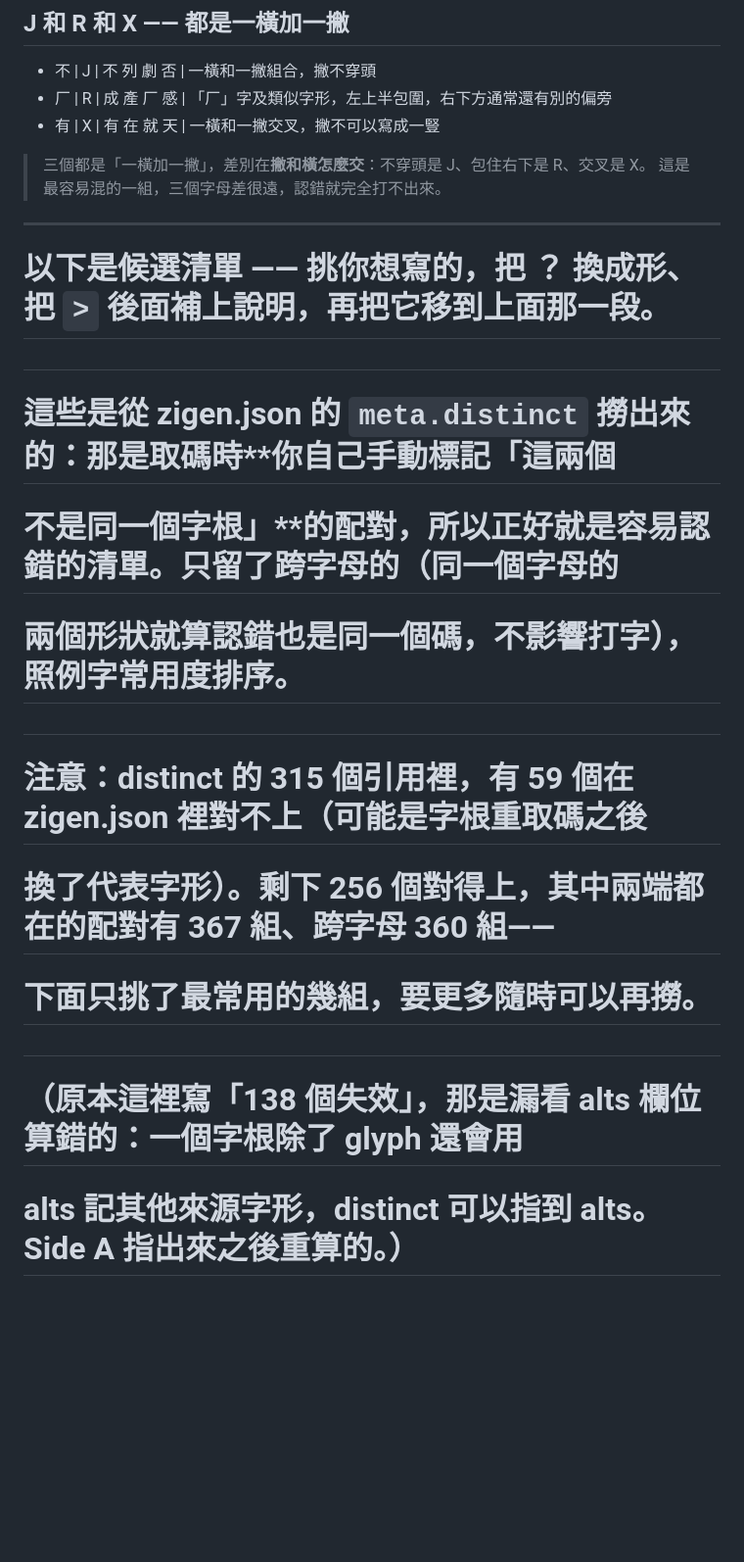
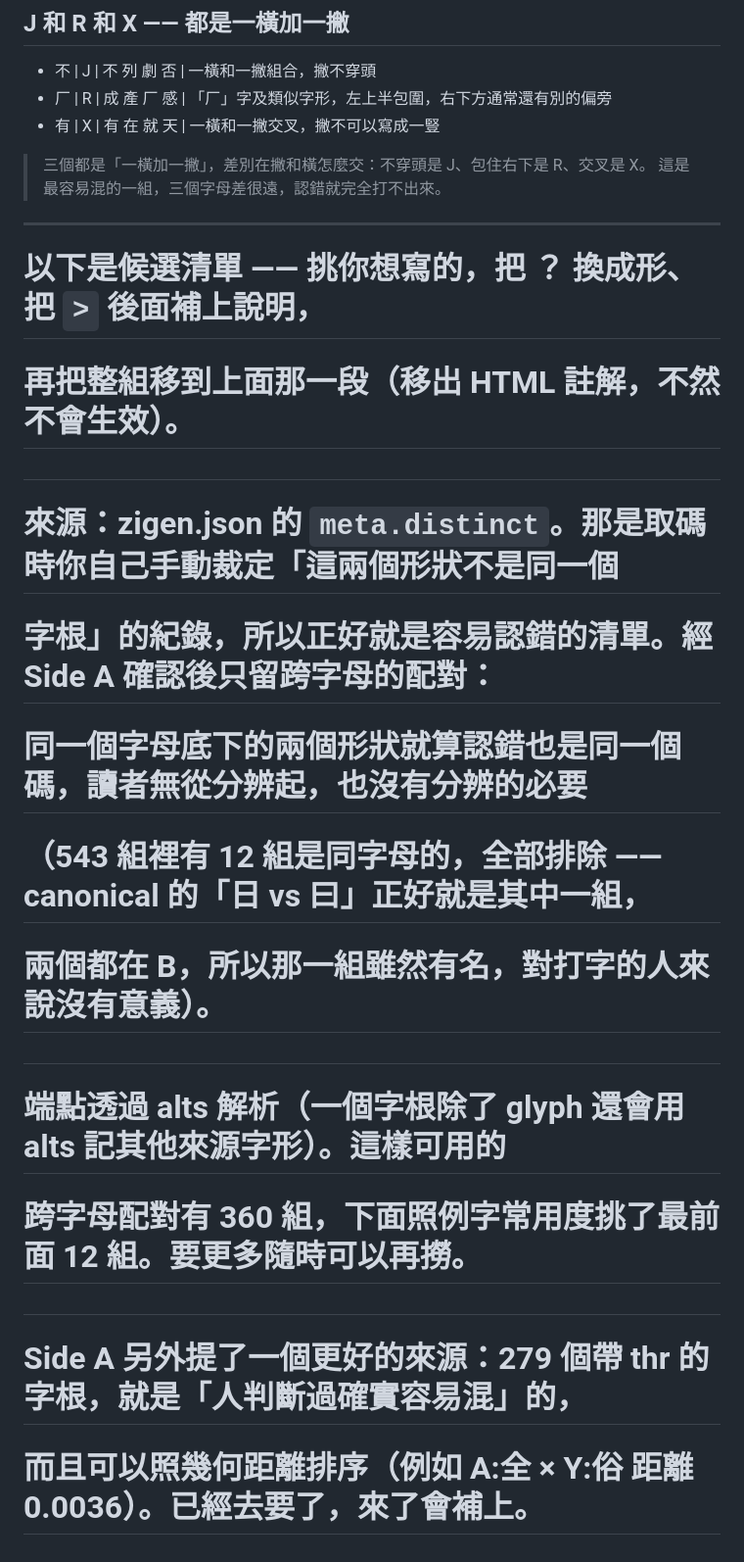
Before and after one commit to wilsongrchan/AiPhaBi, a Markdown page: site/content/similar.md, the part around one of its changes. Shown at 98% size. Rendered like a GitHub page; blank space fills up the shorter version.

Commit message:
辨析候選改用跨字母配對，並移除失效率數字
Side A 覆核之後的三點修正：

1. 移除失效率數字。我先前算的「distinct 有 138（後來修正為 59）個引用失聯」是
   meta.distinct 這本裁定簿的表示法漂移，不是輸入法的性質。放在對外的頁面上會被
   讀成「這套設計有四成爛掉」，那既不是那個數字的意思，也不是事實。整份檔案裡
   任何形式的百分比都拿掉了。

2. 候選只留跨字母配對。同一個字母底下的兩個形狀，就算認錯也是同一個碼，讀者
   無從分辨起。543 組裡有 12 組同字母，全部排除——canonical 的「日 vs 曰」正好
   就是其中一組（兩個都在 B），我原本還把它當成最值得寫的例子，那是挑錯了。

3. 端點透過 alts 解析（一個字根除了 glyph 還會用 alts 記其他來源字形）。跨字母
   可用配對從 163 組增加到 360 組，照例字常用度取前 12 組當候選。
   註：Side A 的 retune.py 刻意不看 alts，所以它那邊的 163/368 才是重建門檻時
   有效的數字；這裡的 360 只用於顯示。兩個問題不一樣，不要混用。

順帶修好自己造成的損害：上一版改這個檔時用第一個 <!-- 切檔案，而格式說明裡就
有一個 <!--，結果把說明截斷、兩組寫好的示範也一起刪掉了。這次整份重寫，示範
（日/月、J-R-X）都回來了，並在格式說明裡補上「三個反引號的區塊也會被忽略」。

Co-Authored-By: Claude Opus 5 <noreply@anthropic.com>

```diff
--- a/site/content/similar.md
+++ b/site/content/similar.md
@@ -46,25 +47,42 @@ python3 -m http.server 8099 --directory site
 - 不 | J | 不 列 劇 否 | 一橫和一撇組合，撇不穿頭
 - 厂 | R | 成 產 厂 感 | 「厂」字及類似字形，左上半包圍，右下方通常還有別的偏旁
 - 有 | X | 有 在 就 天 | 一橫和一撇交叉，撇不可以寫成一豎
-> 三個都是「一橫加一撇」，差別在**撇和橫怎麼交**：不穿頭是 J、包住右下是 R、交叉是 X。
+> 三個都是「一橫加一撇」，差別在撇和橫怎麼交：不穿頭是 J、包住右下是 R、交叉是 X。
 > 這是最容易混的一組，三個字母差很遠，認錯就完全打不出來。
 
 ---
 
-# 以下是候選清單 —— 挑你想寫的，把 ？ 換成形、把 `>` 後面補上說明，再把它移到上面那一段。
+# 以下是候選清單 —— 挑你想寫的，把 ？ 換成形、把 `>` 後面補上說明，
+# 再把整組**移到上面那一段**（移出 HTML 註解，不然不會生效）。
 #
-# 這些是從 zigen.json 的 `meta.distinct` 撈出來的：那是取碼時**你自己手動標記「這兩個
-# 不是同一個字根」**的配對，所以正好就是容易認錯的清單。只留了跨字母的（同一個字母的
-# 兩個形狀就算認錯也是同一個碼，不影響打字），照例字常用度排序。
+# 來源：zigen.json 的 `meta.distinct`。那是取碼時你自己手動裁定「這兩個形狀不是同一個
+# 字根」的紀錄，所以正好就是容易認錯的清單。經 Side A 確認後只留**跨字母**的配對：
+# 同一個字母底下的兩個形狀就算認錯也是同一個碼，讀者無從分辨起，也沒有分辨的必要
+# （543 組裡有 12 組是同字母的，全部排除 —— canonical 的「日 vs 曰」正好就是其中一組，
+#  兩個都在 B，所以那一組雖然有名，對打字的人來說沒有意義）。
 #
-# 注意：distinct 的 315 個引用裡，有 59 個在 zigen.json 裡對不上（可能是字根重取碼之後
-# 換了代表字形）。剩下 256 個對得上，其中兩端都在的配對有 367 組、跨字母 360 組——
-# 下面只挑了最常用的幾組，要更多隨時可以再撈。
+# 端點透過 alts 解析（一個字根除了 glyph 還會用 alts 記其他來源字形）。這樣可用的
+# 跨字母配對有 360 組，下面照例字常用度挑了最前面 12 組。要更多隨時可以再撈。
 #
-# （原本這裡寫「138 個失效」，那是漏看 alts 欄位算錯的：一個字根除了 glyph 還會用
-#  alts 記其他來源字形，distinct 可以指到 alts。Side A 指出來之後重算的。）
+# Side A 另外提了一個更好的來源：279 個帶 thr 的字根，就是「人判斷過確實容易混」的，
+# 而且可以照幾何距離排序（例如 A:全 × Y:俗 距離 0.0036）。已經去要了，來了會補上。
 
 <!--
+## N 和 Y
+- ？ | N | 號 | “几”字及類似字形，有些時候會寫成不相連的一撇和豎彎鉤
+- ？ | Y | 是 以 內 資 | “人”字及類似字形
+>
+
+## X 和 Y
+- ？ | X | 沒 發 最 度 | “又”字及類似字形
+- ？ | Y | 是 以 內 資 | “人”字及類似字形
+>
+
+## Y 和 Z
+- ？ | Y | 是 以 內 資 | “人”字及類似字形
+- ？ | Z | 建 健 鍵 庭 | “辶”及類似字形
+>
+
 ## J 和 T
 - ？ | J | 不 列 劇 否 | 一橫和一撇組合，撇不穿頭
 - ？ | T | 所 新 斯 質 | “十”字及類似字形，橫豎垂直，通常一豎不會寫成一撇
@@ -75,23 +93,28 @@ python3 -m http.server 8099 --directory site
 - ？ | Q | 不 外 否 掛 | 類似“卜”的字形，但不含”卜“字本身
 >
 
-## E 和 F
-- ？ | E | 王 現 全 主 | “王”字及類似字形
-- ？ | F | 進 生 走 動 | 類似“土”的字形，但不含“土”字本身，豎上穿頭，下不穿頭
+## Q 和 S
+- ？ | Q | 不 外 否 掛 | 類似“卜”的字形，但不含”卜“字本身
+- ？ | S | 你 資 次 歡 | “弓”字及類似字形，通常有至少兩個折劃
 >
 
-## H 和 M
-- ？ | H | 西 要 票 煙 | 兩豎並立和橫劃組合，及類似字形
-- ？ | M | 還 環 境 睘 | 開口向下的框中有豎劃
+## Q 和 T
+- ？ | Q | 不 外 否 掛 | 類似“卜”的字形，但不含”卜“字本身
+- ？ | T | 點 些 起 路 | “十”字及類似字形，橫豎垂直，通常一豎不會寫成一撇
 >
 
-## E 和 H
-- ？ | E | 很 良 退 銀 | 上下皆橫，有些時候上橫寫成一撇，一邊有豎劃，豎劃上下皆不穿頭
-- ？ | H | 基 其 期 甚 | 兩豎並立和橫劃組合，及類似字形
+## Q 和 U
+- ？ | Q | 不 外 否 掛 | 類似“卜”的字形，但不含”卜“字本身
+- ？ | U | 用 同 通 內 | 開口向下的框
 >
 
-## G 和 W
-- ？ | G | 蟲 強 雖 蜜 | “虫”字及類似字形
-- ？ | W | 出 山 微 剛 | “山”字及類似字形
+## Q 和 V
+- ？ | Q | 不 外 否 掛 | 類似“卜”的字形，但不含”卜“字本身
+- ？ | V | 其 只 期 交 | 兩點向下發散，有些時候第二點會寫成豎折，但兩點不會相連
+>
+
+## Q 和 X
+- ？ | Q | 不 外 否 掛 | 類似“卜”的字形，但不含”卜“字本身
+- ？ | X | 文 交 較 校 | “十”字以外的兩劃交叉，及類似字形
 >
 -->
```
Also changed, not shown: other parts of site/content/similar.md (+4 -3 lines).
